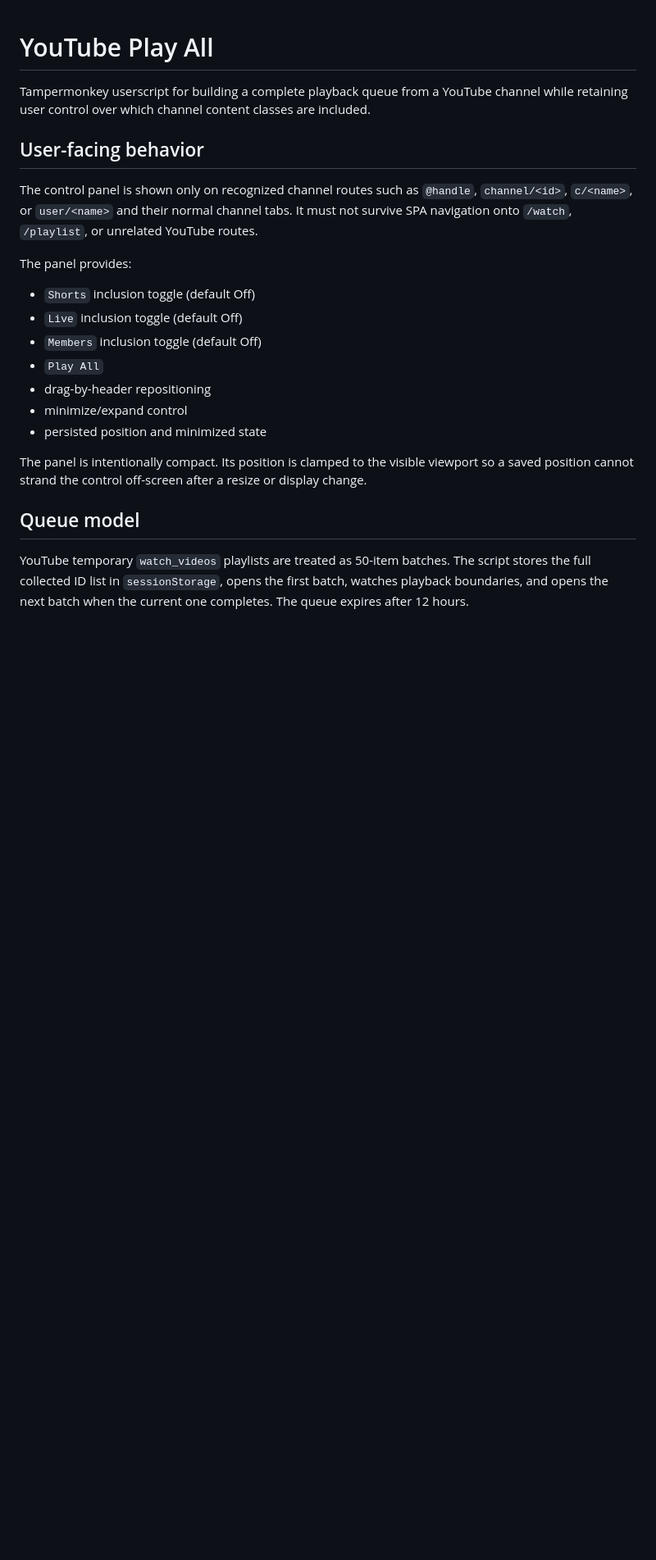
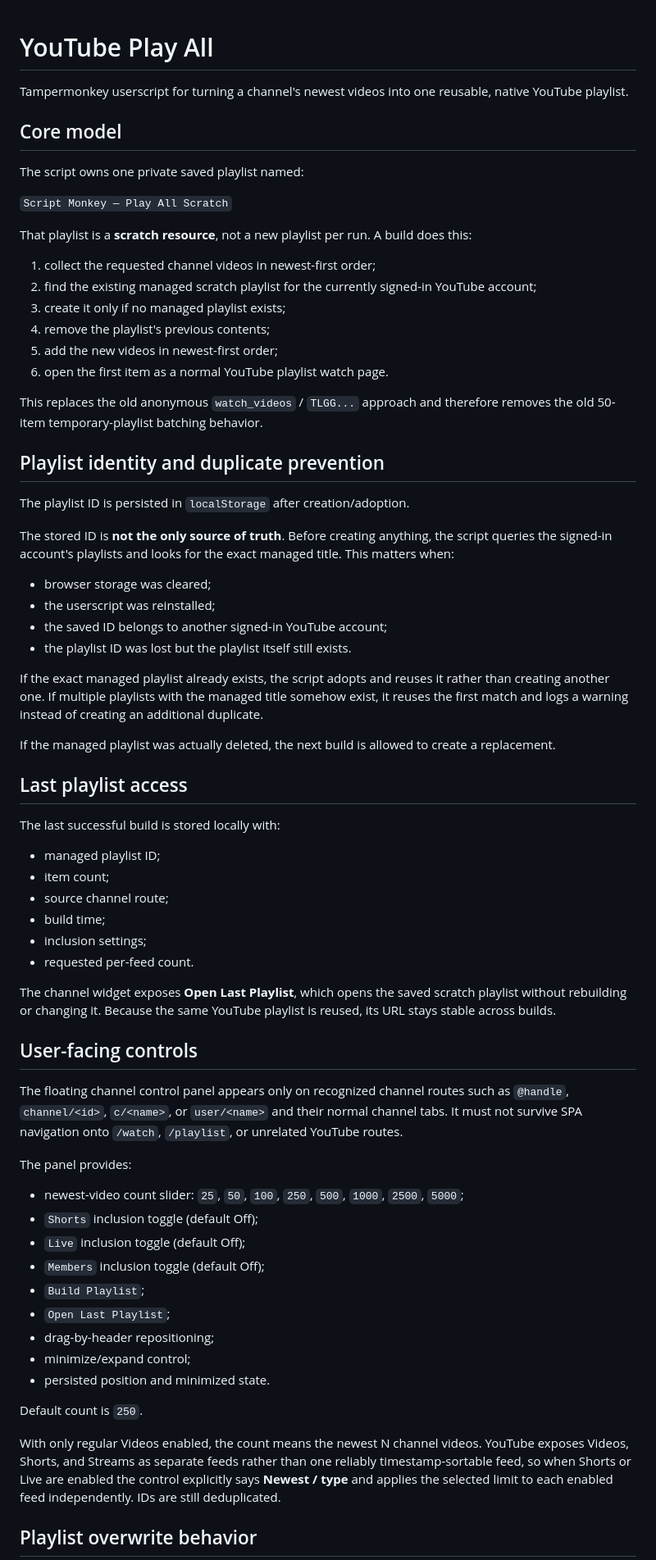
Before and after one commit to sguzman/script-monkey, a Markdown page: userscripts/youtube-play-all/README.md, the part around one of its changes. Shown at 82% size. GitHub-like rendering; blank space fills up the shorter version.

```diff
--- a/userscripts/youtube-play-all/README.md
+++ b/userscripts/youtube-play-all/README.md
@@ -1,24 +1,71 @@
 # YouTube Play All
 
-Tampermonkey userscript for building a complete playback queue from a YouTube channel while retaining user control over which channel content classes are included.
+Tampermonkey userscript for turning a channel's newest videos into one reusable, native YouTube playlist.
 
-## User-facing behavior
+## Core model
 
-The control panel is shown only on recognized channel routes such as `@handle`, `channel/<id>`, `c/<name>`, or `user/<name>` and their normal channel tabs. It must not survive SPA navigation onto `/watch`, `/playlist`, or unrelated YouTube routes.
+The script owns one private saved playlist named:
+
+`Script Monkey — Play All Scratch`
+
+That playlist is a **scratch resource**, not a new playlist per run. A build does this:
+
+1. collect the requested channel videos in newest-first order;
+2. find the existing managed scratch playlist for the currently signed-in YouTube account;
+3. create it only if no managed playlist exists;
+4. remove the playlist's previous contents;
+5. add the new videos in newest-first order;
+6. open the first item as a normal YouTube playlist watch page.
+
+This replaces the old anonymous `watch_videos` / `TLGG...` approach and therefore removes the old 50-item temporary-playlist batching behavior.
+
+## Playlist identity and duplicate prevention
+
+The playlist ID is persisted in `localStorage` after creation/adoption.
+
+The stored ID is **not the only source of truth**. Before creating anything, the script queries the signed-in account's playlists and looks for the exact managed title. This matters when:
+
+- browser storage was cleared;
+- the userscript was reinstalled;
+- the saved ID belongs to another signed-in YouTube account;
+- the playlist ID was lost but the playlist itself still exists.
+
+If the exact managed playlist already exists, the script adopts and reuses it rather than creating another one. If multiple playlists with the managed title somehow exist, it reuses the first match and logs a warning instead of creating an additional duplicate.
+
+If the managed playlist was actually deleted, the next build is allowed to create a replacement.
+
+## Last playlist access
+
+The last successful build is stored locally with:
+
+- managed playlist ID;
+- item count;
+- source channel route;
+- build time;
+- inclusion settings;
+- requested per-feed count.
+
+The channel widget exposes **Open Last Playlist**, which opens the saved scratch playlist without rebuilding or changing it. Because the same YouTube playlist is reused, its URL stays stable across builds.
+
+## User-facing controls
+
+The floating channel control panel appears only on recognized channel routes such as `@handle`, `channel/<id>`, `c/<name>`, or `user/<name>` and their normal channel tabs. It must not survive SPA navigation onto `/watch`, `/playlist`, or unrelated YouTube routes.
 
 The panel provides:
 
-- `Shorts` inclusion toggle (default Off)
-- `Live` inclusion toggle (default Off)
-- `Members` inclusion toggle (default Off)
-- `Play All`
-- drag-by-header repositioning
-- minimize/expand control
-- persisted position and minimized state
+- newest-video count slider: `25`, `50`, `100`, `250`, `500`, `1000`, `2500`, `5000`;
+- `Shorts` inclusion toggle (default Off);
+- `Live` inclusion toggle (default Off);
+- `Members` inclusion toggle (default Off);
+- `Build Playlist`;
+- `Open Last Playlist`;
+- drag-by-header repositioning;
+- minimize/expand control;
+- persisted position and minimized state.
 
-The panel is intentionally compact. Its position is clamped to the visible viewport so a saved position cannot strand the control off-screen after a resize or display change.
+Default count is `250`.
 
-## Queue model
+With only regular Videos enabled, the count means the newest N channel videos. YouTube exposes Videos, Shorts, and Streams as separate feeds rather than one reliably timestamp-sortable feed, so when Shorts or Live are enabled the control explicitly says **Newest / type** and applies the selected limit to each enabled feed independently. IDs are still deduplicated.
 
-YouTube temporary `watch_videos` playlists are treated as 50-item batches. The script stores the full collected ID list in `sessionStorage`, opens the first batch, watches playback boundaries, and opens the next batch when the current one completes. The queue expires after 12 hours.
+## Playlist overwrite behavior
 
```
Also changed, not shown: other parts of userscripts/youtube-play-all/README.md (+42 -35 lines).
